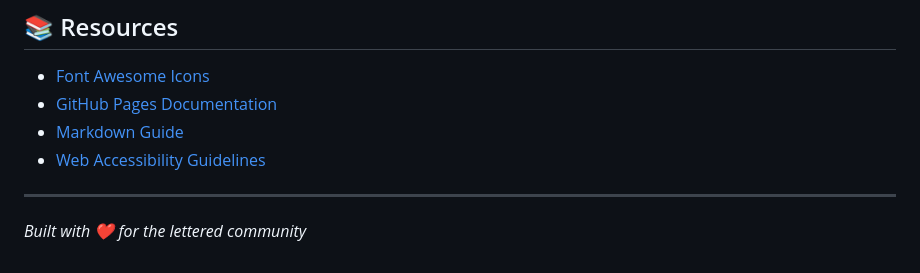
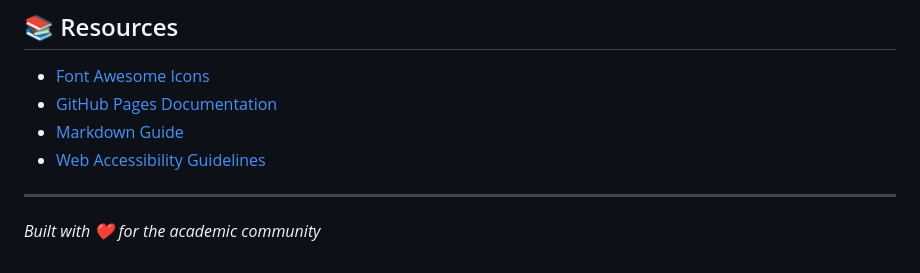
Before and after one commit to smtdhanyamenon/smtdhanyamenon.github.io, a Markdown page: README.md, the part around the change. Rendered like a GitHub page.

```diff
--- a/README.md
+++ b/README.md
@@ -232,4 +232,4 @@ For questions or issues with this template:
 
 ---
 
-*Built with ❤️ for the lettered community*
+*Built with ❤️ for the academic community*
```
